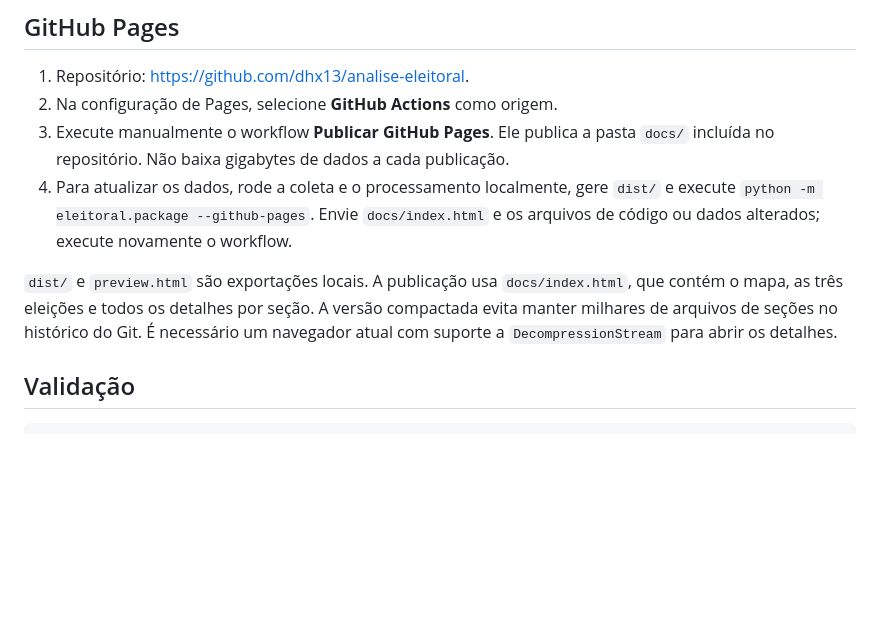
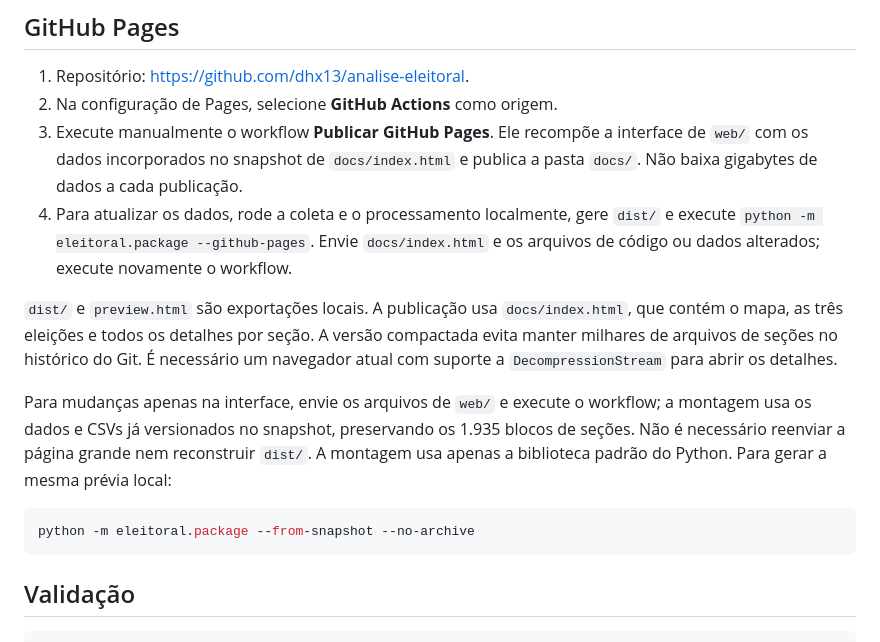
Before and after one commit to dhx13/analise-eleitoral, a Markdown page: README.md, the part around the change. Drawn GitHub-style; blank space fills up the shorter version.

Commit message:
docs: explicar atualização da interface com snapshot versionado

````diff
--- a/README.md
+++ b/README.md
@@ -101,10 +101,16 @@ A conferência lê a exportação por município e zona e compara os 645 municí
 
 1. Repositório: https://github.com/dhx13/analise-eleitoral.
 2. Na configuração de Pages, selecione **GitHub Actions** como origem.
-3. Execute manualmente o workflow **Publicar GitHub Pages**. Ele publica a pasta `docs/` incluída no repositório. Não baixa gigabytes de dados a cada publicação.
+3. Execute manualmente o workflow **Publicar GitHub Pages**. Ele recompõe a interface de `web/` com os dados incorporados no snapshot de `docs/index.html` e publica a pasta `docs/`. Não baixa gigabytes de dados a cada publicação.
 4. Para atualizar os dados, rode a coleta e o processamento localmente, gere `dist/` e execute `python -m eleitoral.package --github-pages`. Envie `docs/index.html` e os arquivos de código ou dados alterados; execute novamente o workflow.
 
 `dist/` e `preview.html` são exportações locais. A publicação usa `docs/index.html`, que contém o mapa, as três eleições e todos os detalhes por seção. A versão compactada evita manter milhares de arquivos de seções no histórico do Git. É necessário um navegador atual com suporte a `DecompressionStream` para abrir os detalhes.
+
+Para mudanças apenas na interface, envie os arquivos de `web/` e execute o workflow; a montagem usa os dados e CSVs já versionados no snapshot, preservando os 1.935 blocos de seções. Não é necessário reenviar a página grande nem reconstruir `dist/`. A montagem usa apenas a biblioteca padrão do Python. Para gerar a mesma prévia local:
+
+```sh
+python -m eleitoral.package --from-snapshot --no-archive
+```
 
 ## Validação
 
````
